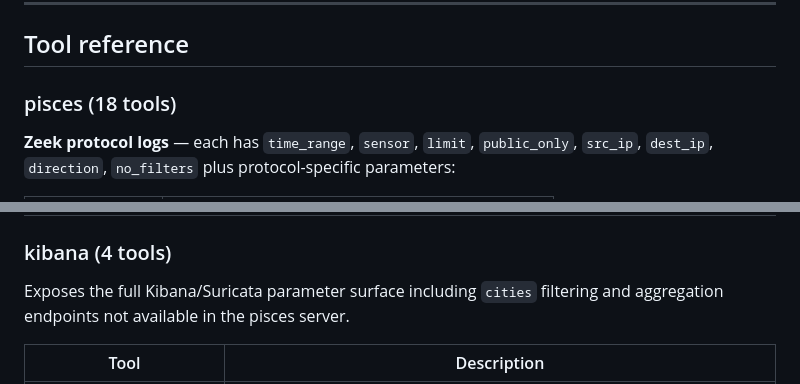
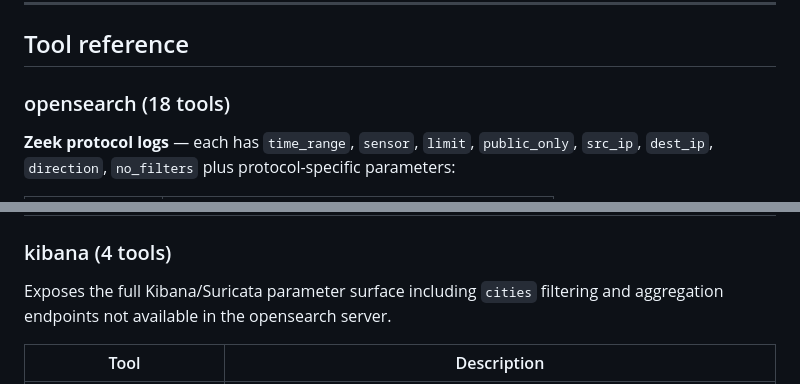
Before and after one commit to liamadale/pisces-scripts, a Markdown page: docs/mcp-servers.md, 2 parts joined by grey strips. Drawn GitHub-style.

```diff
--- a/docs/mcp-servers.md
+++ b/docs/mcp-servers.md
@@ -116,7 +116,7 @@ All servers use the project virtualenv directly — no Docker required.
 
 ## Tool reference
 
-### pisces (18 tools)
+### opensearch (18 tools)
 
 **Zeek protocol logs** — each has `time_range`, `sensor`, `limit`, `public_only`, `src_ip`,
 `dest_ip`, `direction`, `no_filters` plus protocol-specific parameters:
@@ -157,7 +157,7 @@ All servers use the project virtualenv directly — no Docker required.
 ### kibana (4 tools)
 
 Exposes the full Kibana/Suricata parameter surface including `cities` filtering and aggregation
-endpoints not available in the pisces server.
+endpoints not available in the opensearch server.
 
 | Tool | Description |
 |---|---|
```
Also changed, not shown: other parts of docs/mcp-servers.md (+10 -10 lines), README.md (+1 -1 lines).
